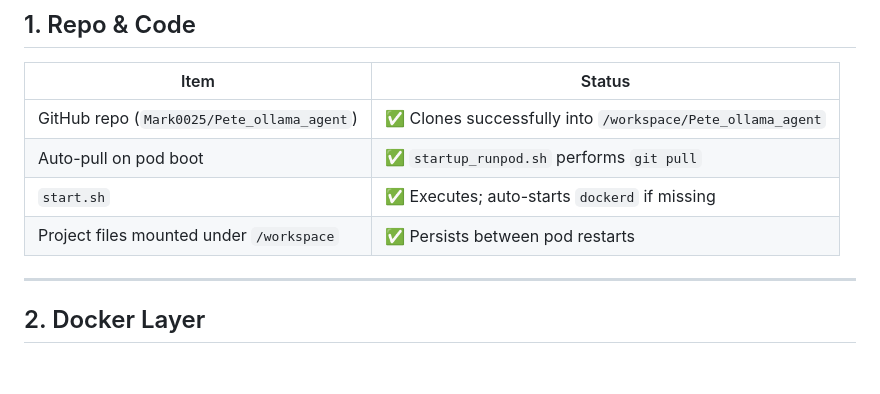
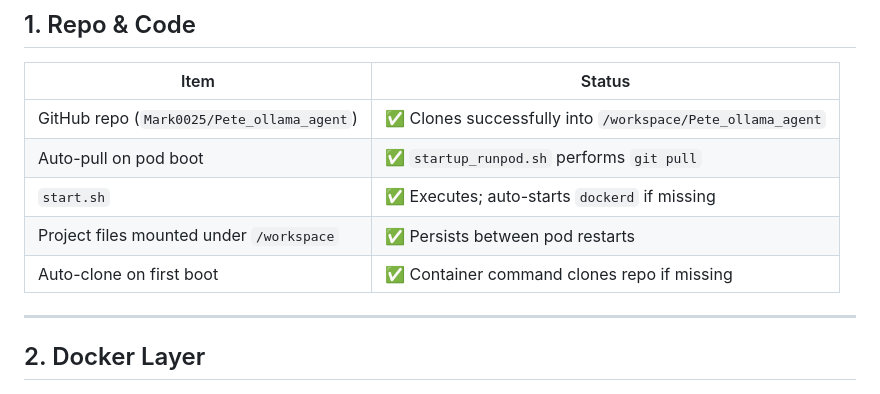
Before and after one commit to Mark0025/Pete_ollama_agent, a Markdown page: DEV_MAN/PeteOllama(V1)/whatsWorking.md, the part around the change. Rendered like a GitHub page; blank space fills up the shorter version.

Commit message:
docs: whatsWorking.md add auto-clone row

```diff
--- a/DEV_MAN/PeteOllama(V1)/whatsWorking.md
+++ b/DEV_MAN/PeteOllama(V1)/whatsWorking.md
@@ -12,6 +12,7 @@ _Last updated: **$(date +%Y-%m-%d)**_
 | Auto-pull on pod boot                      | ✅ `startup_runpod.sh` performs `git pull`                 |
 | `start.sh`                                 | ✅ Executes; auto-starts `dockerd` if missing              |
 | Project files mounted under `/workspace`   | ✅ Persists between pod restarts                           |
+| Auto-clone on first boot                   | ✅ Container command clones repo if missing                |
 
 ---
 
```
